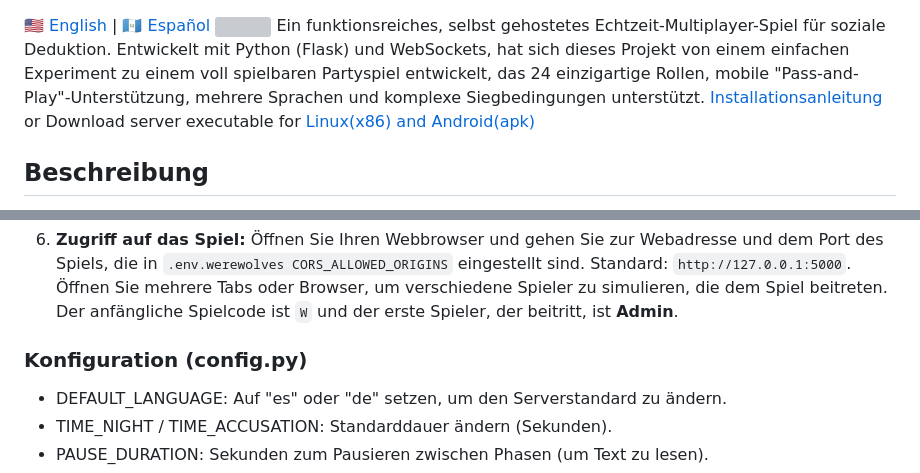
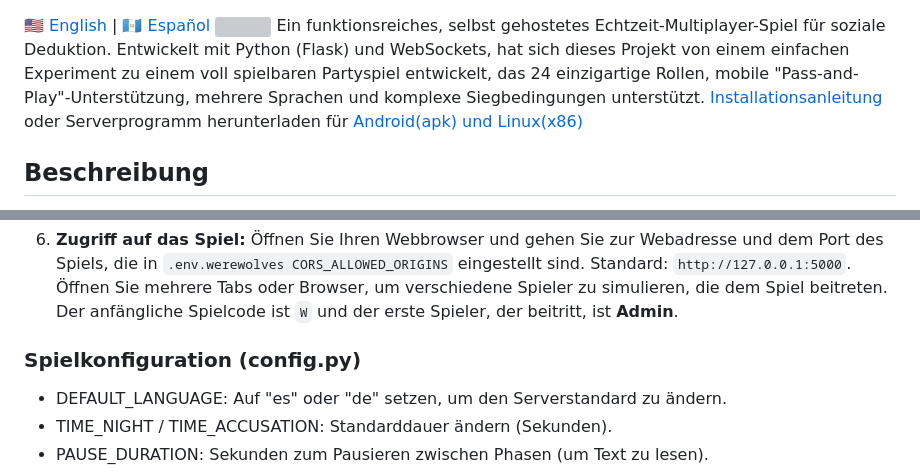
Before and after one commit to davidchilin/werewolves_game, a Markdown page: README.de.md, 2 parts joined by grey strips. Drawn GitHub-style; grey boxes are pictures that could not be loaded.

```diff
--- a/README.de.md
+++ b/README.de.md
@@ -5,9 +5,9 @@ Deduktion. Entwickelt mit Python (Flask) und WebSockets, hat sich dieses Projekt
 von einem einfachen Experiment zu einem voll spielbaren Partyspiel entwickelt,
 das 24 einzigartige Rollen, mobile "Pass-and-Play"-Unterstützung, mehrere
 Sprachen und komplexe Siegbedingungen unterstützt.
-[Installationsanleitung](#setup-und-ausführung) or Download server executable
-for
-[Linux(x86) and Android(apk)](https://github.com/davidchilin/werewolves_game/releases)
+[Installationsanleitung](#setup-und-ausführung) oder Serverprogramm
+herunterladen für
+[Android(apk) und Linux(x86)](https://github.com/davidchilin/werewolves_game/releases)
 
 ## **Beschreibung**
 
@@ -285,7 +285,7 @@ Um dieses Projekt lokal auszuführen, befolgen Sie diese Schritte:
     verschiedene Spieler zu simulieren, die dem Spiel beitreten. Der anfängliche
     Spielcode ist `W` und der erste Spieler, der beitritt, ist **Admin**.
 
-### Konfiguration (config.py)
+### Spielkonfiguration (config.py)
 
 - DEFAULT_LANGUAGE: Auf "es" oder "de" setzen, um den Serverstandard zu ändern.
 - TIME_NIGHT / TIME_ACCUSATION: Standarddauer ändern (Sekunden).
```
Also changed, not shown: other parts of README.de.md (+1 -1 lines), README.es.md (+9 -8 lines), README.md (+8 -8 lines).
